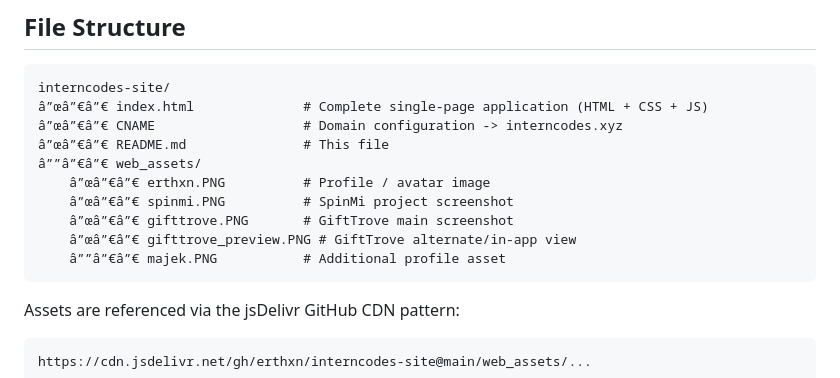
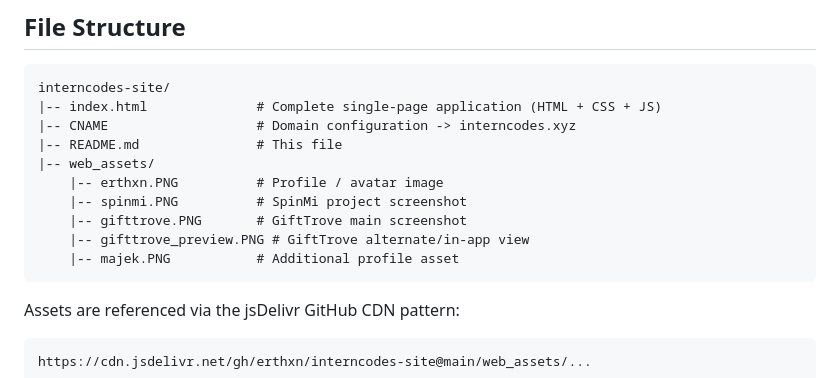
Before and after one commit to erthxn/interncodes-site, a Markdown page: README.md, the part around the change. GitHub-like rendering.

````diff
--- a/README.md
+++ b/README.md
@@ -328,15 +328,15 @@ This helps search engines and knowledge graphs understand who the site represent
 
 ```
 interncodes-site/
-â”œâ”€â”€ index.html              # Complete single-page application (HTML + CSS + JS)
-â”œâ”€â”€ CNAME                   # Domain configuration -> interncodes.xyz
-â”œâ”€â”€ README.md               # This file
-â””â”€â”€ web_assets/
-    â”œâ”€â”€ erthxn.PNG          # Profile / avatar image
-    â”œâ”€â”€ spinmi.PNG          # SpinMi project screenshot
-    â”œâ”€â”€ gifttrove.PNG       # GiftTrove main screenshot
-    â”œâ”€â”€ gifttrove_preview.PNG # GiftTrove alternate/in-app view
-    â””â”€â”€ majek.PNG           # Additional profile asset
+|-- index.html              # Complete single-page application (HTML + CSS + JS)
+|-- CNAME                   # Domain configuration -> interncodes.xyz
+|-- README.md               # This file
+|-- web_assets/
+    |-- erthxn.PNG          # Profile / avatar image
+    |-- spinmi.PNG          # SpinMi project screenshot
+    |-- gifttrove.PNG       # GiftTrove main screenshot
+    |-- gifttrove_preview.PNG # GiftTrove alternate/in-app view
+    |-- majek.PNG           # Additional profile asset
 ```
 
 Assets are referenced via the jsDelivr GitHub CDN pattern:
````
